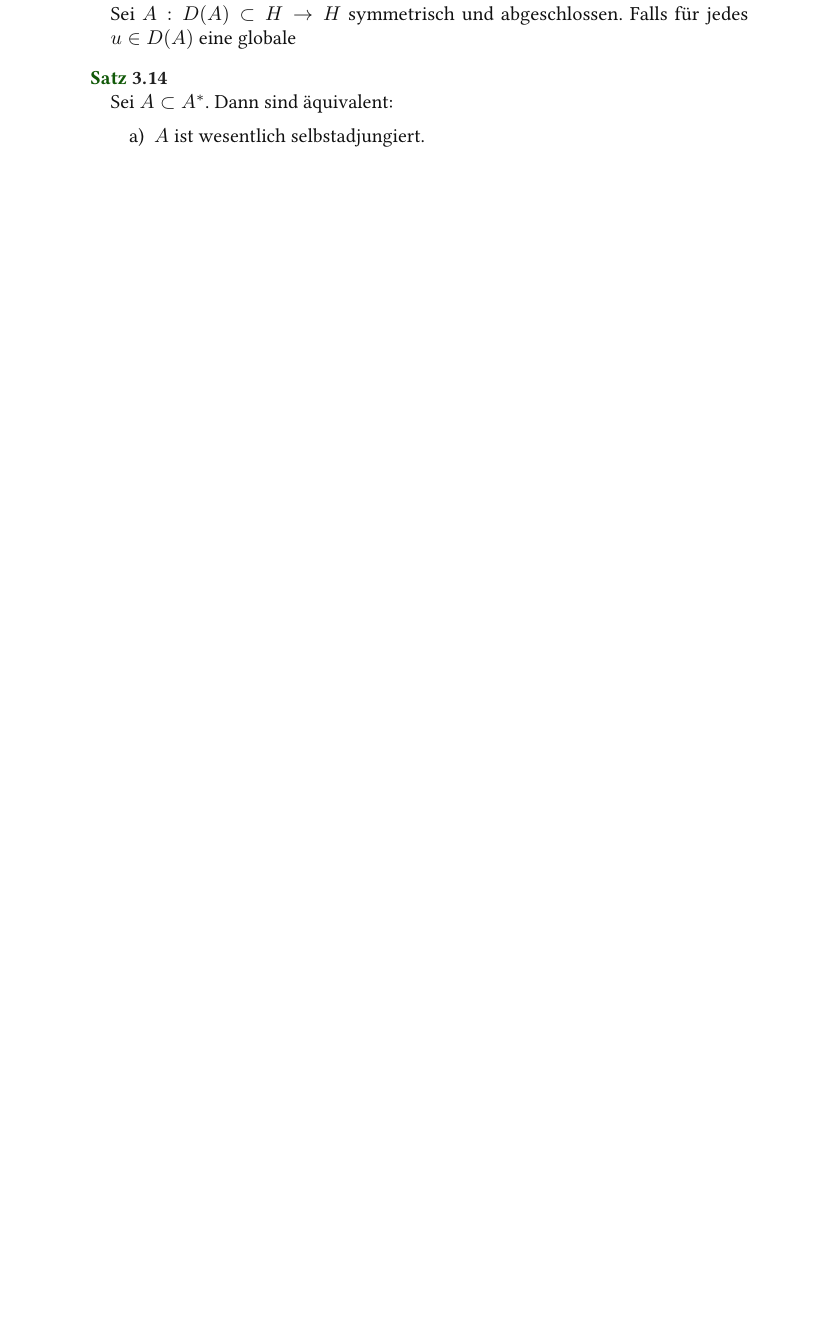
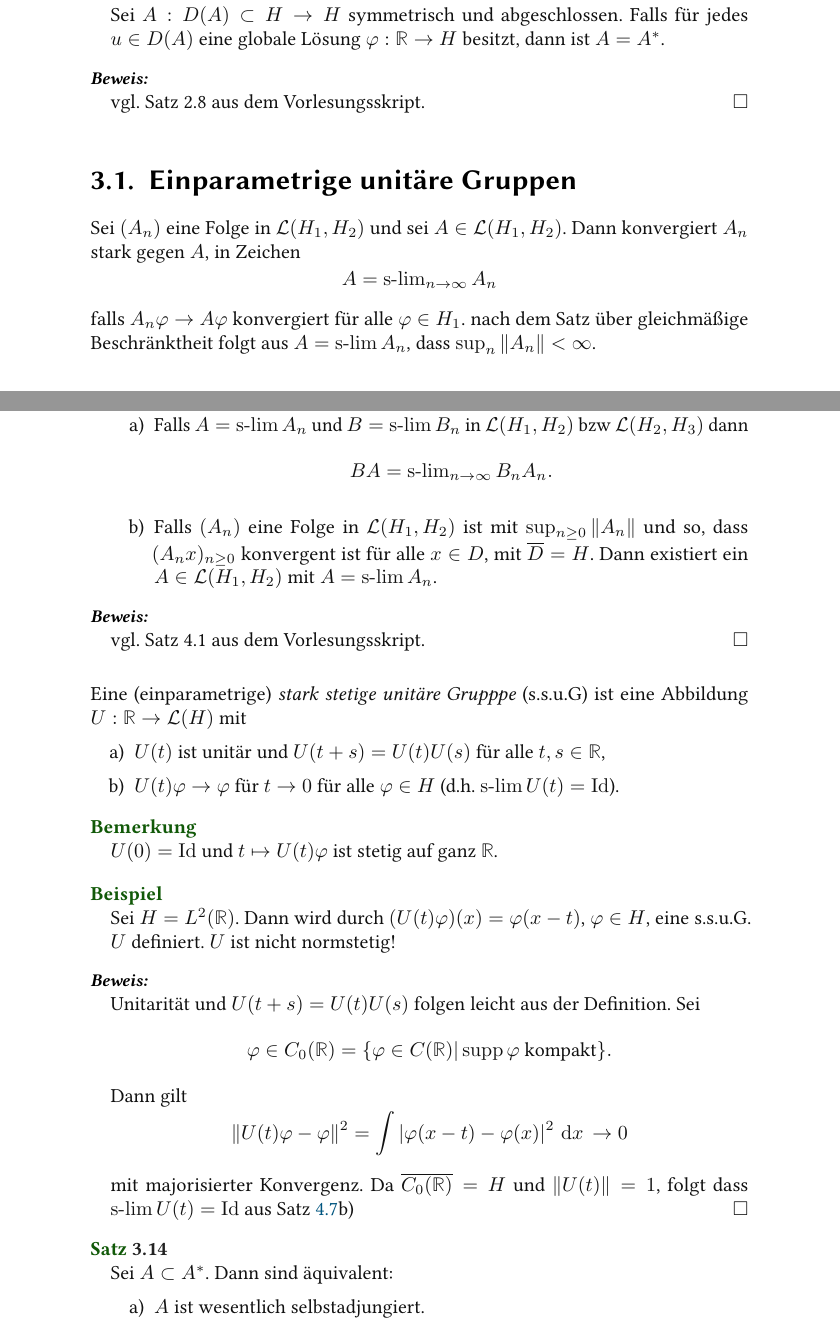
Before and after one commit to mathematiker/MMQM, a LaTeX document (vorlesung.tex): part of page 22 of 74 before the commit and two parts of pages 23 and 24 of 76 after it, the two joined at a grey line, cut so that both start at the same text, the shorter picture padded with empty space. Compiled offline with pdfLaTeX.

Commit message:
vorlesung

```diff
--- a/vorlesung.tex
+++ b/vorlesung.tex
@@ -22,6 +22,7 @@
 \newcommand{\Ran}{\operatorname{Ran}}
 \newcommand{\h}{\hslash}
 \newcommand{\Tr}{\operatorname{Tr}}
+\newcommand{\slim}{\operatorname{s-lim}}
 %\renewcommand{\eqref}[1]{\hyperref[#1]{(#1)}}
 
 \title{Mathematische Methoden der Quantenmechanik}
@@ -638,9 +666,50 @@ Siege Theorem 2.6 aus dem Vorlesungsskript.
 \begin{st}
-Sei $A : D(A) \subset H \to H$ symmetrisch und abgeschlossen. Falls für jedes $u\in D(A)$ eine globale
-\end{st}
-
-
-
+Sei $A : D(A) \subset H \to H$ symmetrisch und abgeschlossen. Falls für jedes $u\in D(A)$ eine globale  Lösung $\phi: \R \to H$ besitzt, dann ist $A=A^*$.
+\end{st}
+\begin{proof}
+vgl. Satz 2.8 aus dem Vorlesungsskript.
+\end{proof}
+
+\section{Einparametrige unitäre Gruppen}
+Sei $(A_n)$ eine Folge in $\mathcal L(H_1, H_2)$ und sei $A\in \mathcal L(H_1, H_2)$. Dann konvergiert $A_n$ stark gegen $A$, in Zeichen
+\[
+A= \slim_{n\to \infty} A_n
+\]
+falls $A_n \phi \to A\phi$ konvergiert für alle $\phi \in H_1$. nach dem Satz über gleichmäßige Beschränktheit folgt aus $A=\slim A_n$, dass $\sup_n \|A_n\| < \infty$.
+\begin{st}\label{3.7}
+\begin{enumerate}[a)]
+\item Falls $A= \slim A_n$ und $B=\slim B_n$ in $\mathcal L(H_1, H_2)$ bzw $\mathcal L (H_2, H_3)$ dann
+\[
+BA=\slim_{n\to \infty} B_n A_n.
+\]
+\item Falls $(A_n)$ eine Folge in $\mathcal L(H_1, H_2)$ ist mit $\sup_{n\ge 0}\|A_n\|$ und so, dass $(A_n x)_{n\ge 0}$ konvergent ist für alle $x\in D$, mit $\overline D = H$. Dann existiert ein $A\in \mathcal L(H_1, H_2)$ mit $A= \slim A_n$.
+\end{enumerate}
+\end{st}
+\begin{proof}
+vgl. Satz 4.1 aus dem Vorlesungsskript.
+\end{proof}
+Eine (einparametrige) \emph{stark stetige unitäre Grupppe} (s.s.u.G) ist eine Abbildung $U: \R \to \mathcal L(H)$ mit
+\begin{enumerate}[a)]
+\item $U(t)$ ist unitär und $U(t+s) = U(t) U(s)$ für alle $t,s\in \R$,
+\item $U(t) \phi \to \phi$ für $t\to 0$ für alle $\phi \in H$ (d.h. $\slim U(t)=\Id$).
+\end{enumerate}
+\begin{nt*}
+$U(0)=\Id$ und $t\mapsto U(t) \phi$ ist stetig auf ganz $\R$.
+\end{nt*}
+\begin{ex*}
+Sei $H=L^2(\R)$. Dann wird durch $(U(t) \phi)(x) = \phi(x-t)$, $\phi \in H$, eine s.s.u.G. $U$ definiert. $U$ ist nicht normstetig!
+\end{ex*}
+\begin{proof}
+Unitarität und $U(t+s) =U(t) U(s)$ folgen leicht aus der Definition. Sei
+\[
+\phi \in C_0(\R) = \{\phi \in C(\R) | \supp \phi \text{ kompakt} \}.
+\]
+Dann gilt
+\[
+\| U(t) \phi - \phi \|^2 = \int |\phi(x-t) - \phi(x)|^2 \, \dx \to 0
+\]
+mit majorisierter Konvergenz. Da $\overline{C_0(\R)}=H$ und $\| U(t) \| =1$, folgt dass $\slim U(t) =\Id$ aus Satz \ref{3.7}b)
+\end{proof}
 
 
 
```
Also changed, not shown: vorlesung.tex (31 more changed lines).
